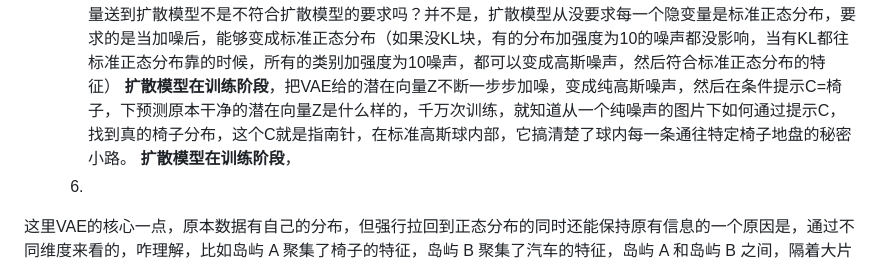
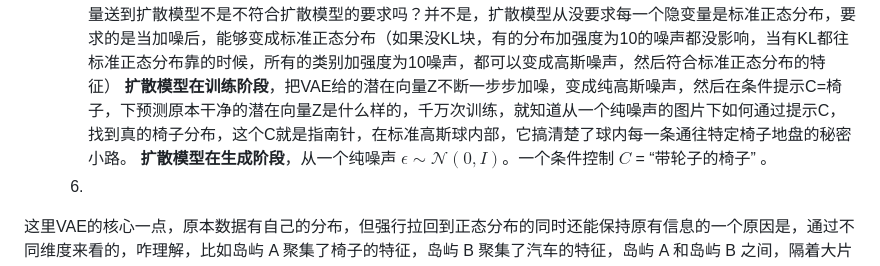
Before and after one commit to niuaoyu/MRI, a Markdown page: 论文/3DShape2VecSet.md, the part around the change. Rendered like a GitHub page.

Commit message:
vault backup: 2026-05-26 11:15:05

```diff
--- a/论文/3DShape2VecSet.md
+++ b/论文/3DShape2VecSet.md
@@ -56,7 +56,7 @@ pipeline：形状自编码shape autoencoder + Latent Diffusion
 	4. 还可能问，如何做到每一个类别A被KL拉到标准正态分布B后的隐空间Z，但其实这个Z的均值方差并不是标准正态，只是把所有的数据放一起才是标准正态？那VAE是在一组训练的时候是怎么确定，每一个类别拉到多少才算是符合全体视角下是标准正态了？这是，机器学习最核心的底层魔术——**随机梯度下降（SGD）带来的统计学期望（Expectation）**。 首先要明确，VAE 并没有任何“全体视角”，没办法确定每一个类别拉到多少才符合全局视角下的正态分布，之所以全局标准正态分布，局部不是，原因是KL模块和重建损失之间的平衡，KL要求所有类别都往标准正态分布靠，重建损失说，都变成标准正态分布就分不清谁是谁，要求所有分布都具备原有的特点，最终上万次梯度迭代，找到平衡点，没有变成标准正态分布（但均值和方差也很靠近，这就方便后续训练扩散模型加噪的时候），保留了每个类别的特点。
 	5. 还会问，在KL和重建损失的作用下，最终每个隐变量并不是标准正态分布，只是总体来看是，那么这种隐变量送到扩散模型不是不符合扩散模型的要求吗？并不是，扩散模型从没要求每一个隐变量是标准正态分布，要求的是当加噪后，能够变成标准正态分布（如果没KL块，有的分布加强度为10的噪声都没影响，当有KL都往标准正态分布靠的时候，所有的类别加强度为10噪声，都可以变成高斯噪声，然后符合标准正态分布的特征）
 	   **扩散模型在训练阶段**，把VAE给的潜在向量Z不断一步步加噪，变成纯高斯噪声，然后在条件提示C=椅子，下预测原本干净的潜在向量Z是什么样的，千万次训练，就知道从一个纯噪声的图片下如何通过提示C，找到真的椅子分布，这个C就是指南针，在标准高斯球内部，它搞清楚了球内每一条通往特定椅子地盘的秘密小路。
-	   **扩散模型在训练阶段**，
+	   **扩散模型在生成阶段**，从一个纯噪声 $\epsilon \sim \mathcal{N}(0, I)$。一个条件控制 $C$ = “带轮子的椅子” 。
 	6.
 
 
```
